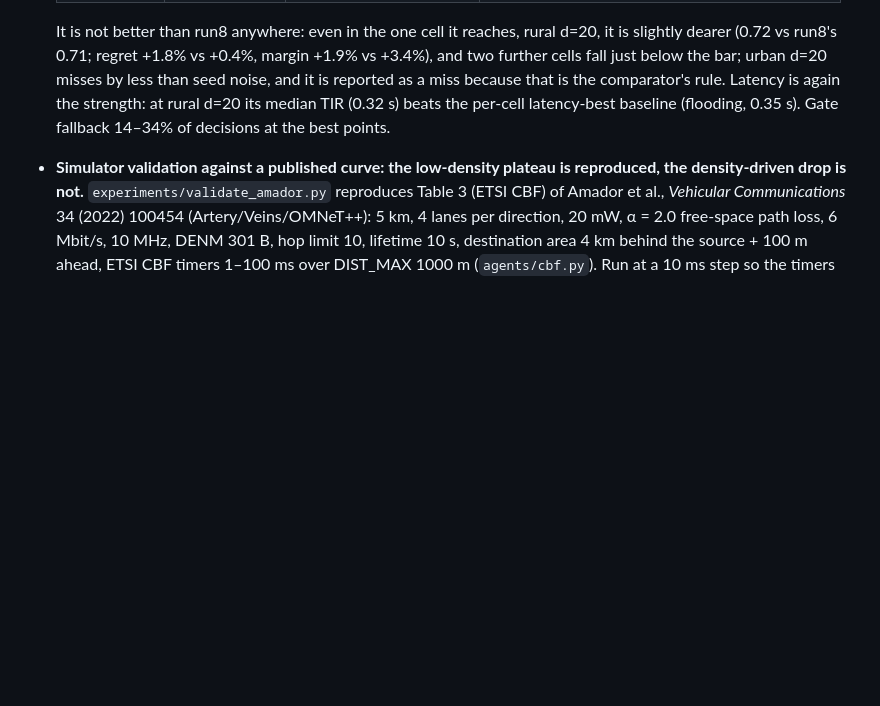
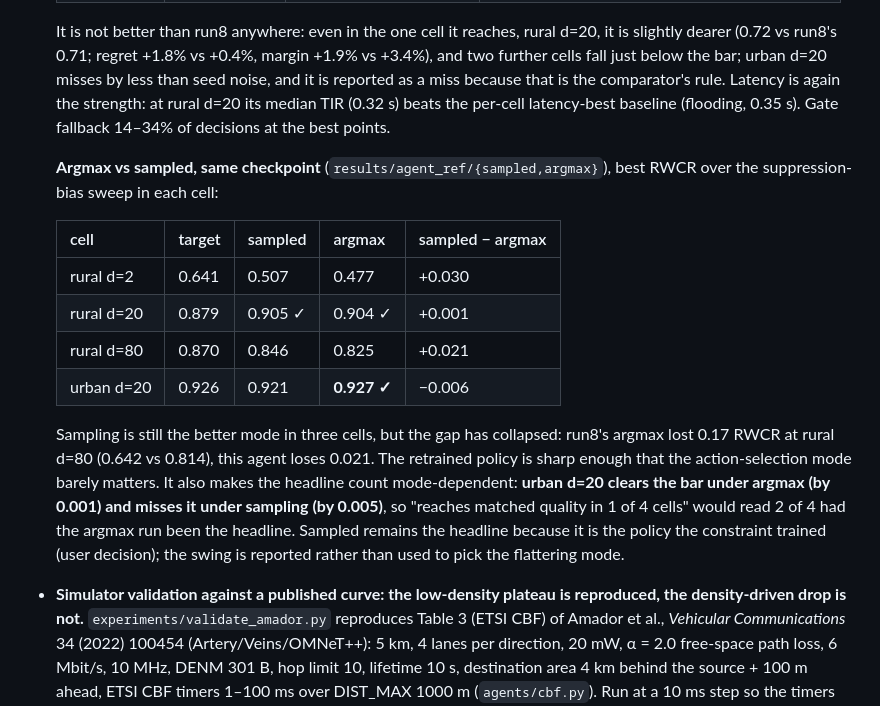
Before and after one commit to cleverlyblue0009/AI-HARP, a Markdown page: README.md, the part around the change. Drawn GitHub-style; blank space fills up the shorter version.

Commit message:
README: argmax vs sampled for the retrained agent
Best RWCR per cell, same checkpoint: sampling still wins in three of four
cells but by 0.001-0.030, where run8 argmax lost 0.17 at rural d=80. The
headline count is mode-dependent -- urban d=20 clears the bar under argmax by
0.001 and misses under sampling by 0.005 -- so 1 of 4 cells would read 2 of 4
had argmax been the headline. Sampled stays the headline (it is the policy the
constraint trained); the swing is reported, not used to pick the better mode.

Co-Authored-By: Claude Opus 5 <noreply@anthropic.com>

```diff
--- a/README.md
+++ b/README.md
@@ -557,6 +557,26 @@ derived from measured speed.
   because that is the comparator's rule. Latency is again the strength: at
   rural d=20 its median TIR (0.32 s) beats the per-cell latency-best baseline
   (flooding, 0.35 s). Gate fallback 14–34% of decisions at the best points.
+
+  **Argmax vs sampled, same checkpoint** (`results/agent_ref/{sampled,argmax}`),
+  best RWCR over the suppression-bias sweep in each cell:
+
+  | cell | target | sampled | argmax | sampled − argmax |
+  |---|---|---|---|---|
+  | rural d=2 | 0.641 | 0.507 | 0.477 | +0.030 |
+  | rural d=20 | 0.879 | 0.905 ✓ | 0.904 ✓ | +0.001 |
+  | rural d=80 | 0.870 | 0.846 | 0.825 | +0.021 |
+  | urban d=20 | 0.926 | 0.921 | **0.927 ✓** | −0.006 |
+
+  Sampling is still the better mode in three cells, but the gap has collapsed:
+  run8's argmax lost 0.17 RWCR at rural d=80 (0.642 vs 0.814), this agent loses
+  0.021. The retrained policy is sharp enough that the action-selection mode
+  barely matters. It also makes the headline count mode-dependent: **urban d=20
+  clears the bar under argmax (by 0.001) and misses it under sampling (by
+  0.005)**, so "reaches matched quality in 1 of 4 cells" would read 2 of 4 had
+  the argmax run been the headline. Sampled remains the headline because it is
+  the policy the constraint trained (user decision); the swing is reported
+  rather than used to pick the flattering mode.
 - **Simulator validation against a published curve: the low-density plateau
   is reproduced, the density-driven drop is not.** `experiments/validate_amador.py`
   reproduces Table 3 (ETSI CBF) of Amador et al., *Vehicular Communications* 34
```
